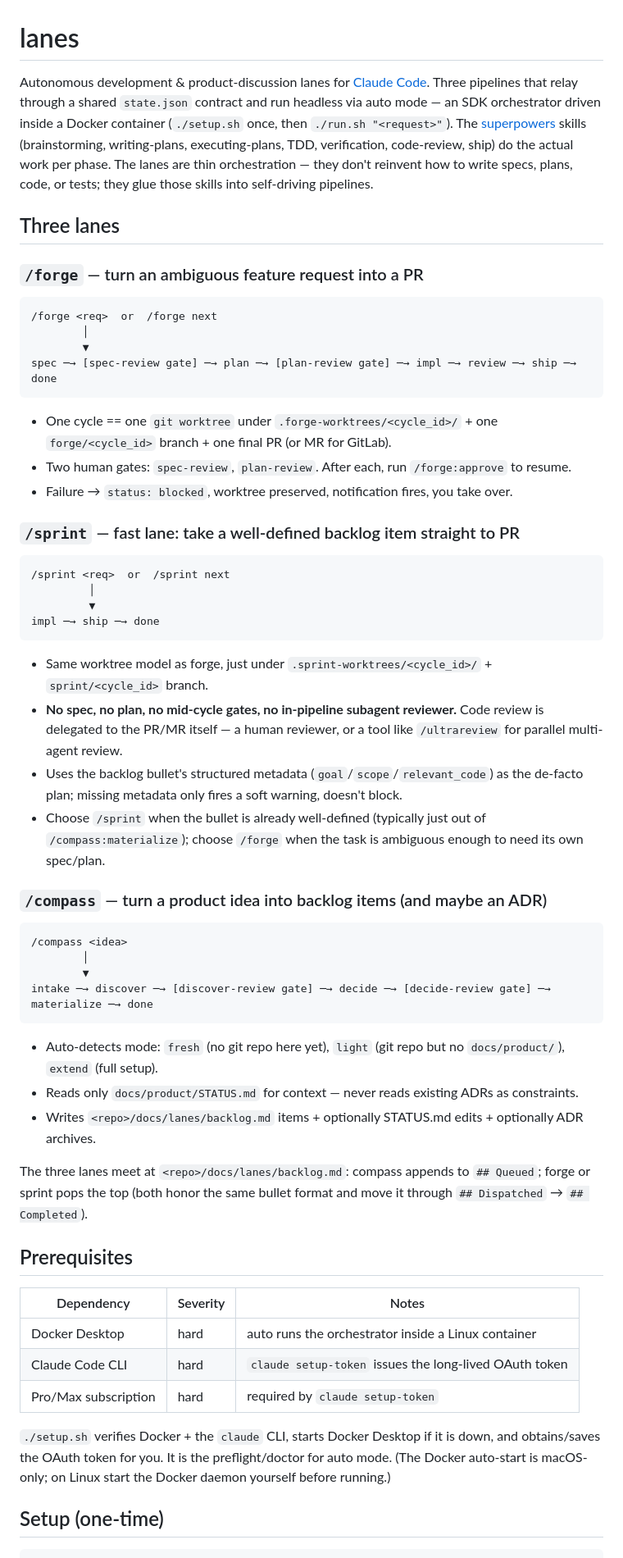
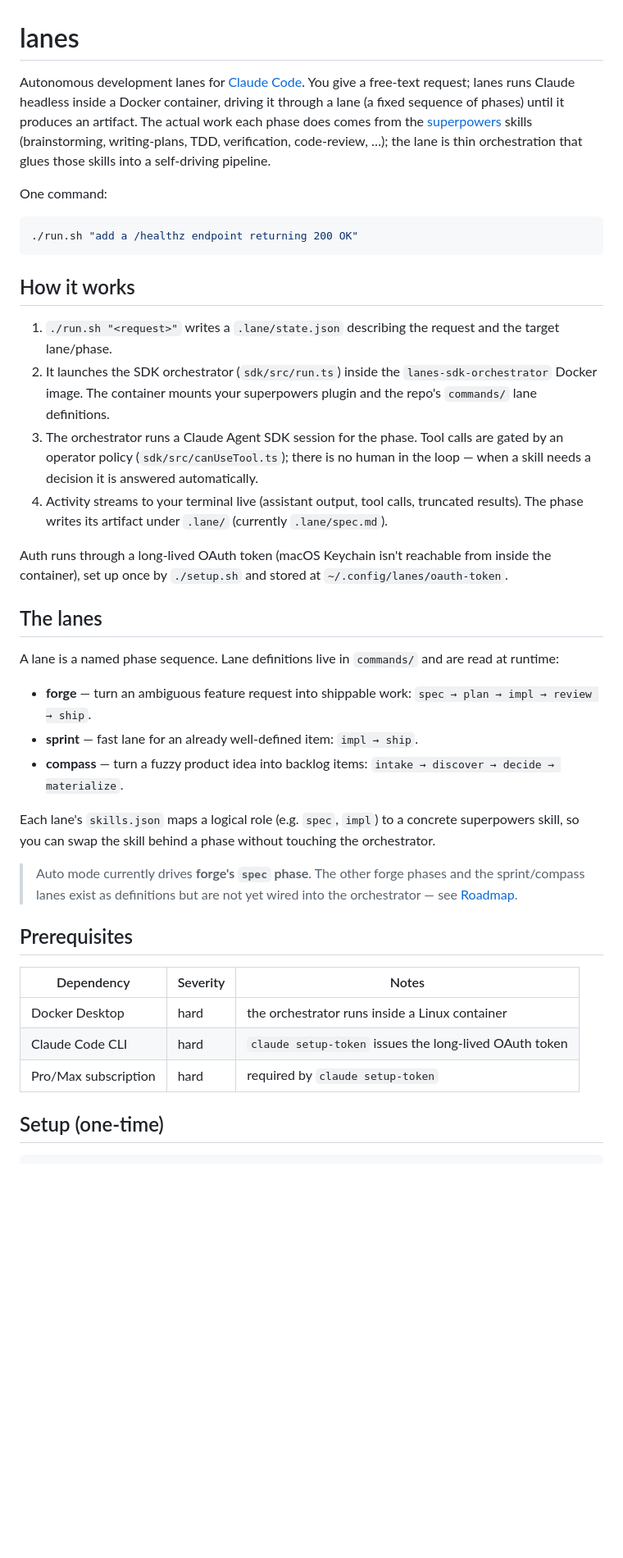
Before and after one commit to philontos/lanes, a Markdown page: README.md, the part around one of its changes. Shown at 82% size. GitHub-like rendering; blank space fills up the shorter version.

````diff
--- a/README.md
+++ b/README.md
@@ -1,63 +1,41 @@
 # lanes
 
-Autonomous development & product-discussion lanes for [Claude Code](https://docs.anthropic.com/en/docs/claude-code). Three pipelines that relay through a shared `state.json` contract and run headless via auto mode — an SDK orchestrator driven inside a Docker container (`./setup.sh` once, then `./run.sh "<request>"`). The [superpowers](https://github.com/obra/superpowers) skills (brainstorming, writing-plans, executing-plans, TDD, verification, code-review, ship) do the actual work per phase. The lanes are thin orchestration — they don't reinvent how to write specs, plans, code, or tests; they glue those skills into self-driving pipelines.
+Autonomous development lanes for [Claude Code](https://docs.anthropic.com/en/docs/claude-code). You give a free-text request; lanes runs Claude headless inside a Docker container, driving it through a lane (a fixed sequence of phases) until it produces an artifact. The actual work each phase does comes from the [superpowers](https://github.com/obra/superpowers) skills (brainstorming, writing-plans, TDD, verification, code-review, …); the lane is thin orchestration that glues those skills into a self-driving pipeline.
 
-## Three lanes
+One command:
 
-### `/forge` — turn an ambiguous feature request into a PR
-
-```
-/forge <req>  or  /forge next
-        │
-        ▼
-spec ─→ [spec-review gate] ─→ plan ─→ [plan-review gate] ─→ impl ─→ review ─→ ship ─→ done
+```bash
+./run.sh "add a /healthz endpoint returning 200 OK"
 ```
 
-- One cycle == one `git worktree` under `.forge-worktrees/<cycle_id>/` + one `forge/<cycle_id>` branch + one final PR (or MR for GitLab).
-- Two human gates: `spec-review`, `plan-review`. After each, run `/forge:approve` to resume.
-- Failure → `status: blocked`, worktree preserved, notification fires, you take over.
+## How it works
 
-### `/sprint` — fast lane: take a well-defined backlog item straight to PR
+1. `./run.sh "<request>"` writes a `.lane/state.json` describing the request and the target lane/phase.
+2. It launches the SDK orchestrator (`sdk/src/run.ts`) inside the `lanes-sdk-orchestrator` Docker image. The container mounts your superpowers plugin and the repo's `commands/` lane definitions.
+3. The orchestrator runs a Claude Agent SDK session for the phase. Tool calls are gated by an operator policy (`sdk/src/canUseTool.ts`); there is no human in the loop — when a skill needs a decision it is answered automatically.
+4. Activity streams to your terminal live (assistant output, tool calls, truncated results). The phase writes its artifact under `.lane/` (currently `.lane/spec.md`).
 
-```
-/sprint <req>  or  /sprint next
-         │
-         ▼
-impl ─→ ship ─→ done
-```
+Auth runs through a long-lived OAuth token (macOS Keychain isn't reachable from inside the container), set up once by `./setup.sh` and stored at `~/.config/lanes/oauth-token`.
 
-- Same worktree model as forge, just under `.sprint-worktrees/<cycle_id>/` + `sprint/<cycle_id>` branch.
-- **No spec, no plan, no mid-cycle gates, no in-pipeline subagent reviewer.** Code review is delegated to the PR/MR itself — a human reviewer, or a tool like `/ultrareview` for parallel multi-agent review.
-- Uses the backlog bullet's structured metadata (`goal`/`scope`/`relevant_code`) as the de-facto plan; missing metadata only fires a soft warning, doesn't block.
-- Choose `/sprint` when the bullet is already well-defined (typically just out of `/compass:materialize`); choose `/forge` when the task is ambiguous enough to need its own spec/plan.
+## The lanes
 
-### `/compass` — turn a product idea into backlog items (and maybe an ADR)
+A lane is a named phase sequence. Lane definitions live in `commands/` and are read at runtime:
 
-```
-/compass <idea>
-        │
-        ▼
-intake ─→ discover ─→ [discover-review gate] ─→ decide ─→ [decide-review gate] ─→ materialize ─→ done
-```
+- **forge** — turn an ambiguous feature request into shippable work: `spec → plan → impl → review → ship`.
+- **sprint** — fast lane for an already well-defined item: `impl → ship`.
+- **compass** — turn a fuzzy product idea into backlog items: `intake → discover → decide → materialize`.
 
-- Auto-detects mode: `fresh` (no git repo here yet), `light` (git repo but no `docs/product/`), `extend` (full setup).
-- Reads only `docs/product/STATUS.md` for context — never reads existing ADRs as constraints.
-- Writes `<repo>/docs/lanes/backlog.md` items + optionally STATUS.md edits + optionally ADR archives.
+Each lane's `skills.json` maps a logical role (e.g. `spec`, `impl`) to a concrete superpowers skill, so you can swap the skill behind a phase without touching the orchestrator.
 
-The three lanes meet at `<repo>/docs/lanes/backlog.md`: compass appends to `## Queued`; forge or sprint pops the top (both honor the same bullet format and move it through `## Dispatched` → `## Completed`).
+> Auto mode currently drives **forge's `spec` phase**. The other forge phases and the sprint/compass lanes exist as definitions but are not yet wired into the orchestrator — see [Roadmap](#roadmap).
 
 ## Prerequisites
 
 | Dependency           | Severity | Notes                                                      |
 |----------------------|----------|------------------------------------------------------------|
-| Docker Desktop       | hard     | auto runs the orchestrator inside a Linux container        |
+| Docker Desktop       | hard     | the orchestrator runs inside a Linux container             |
 | Claude Code CLI      | hard     | `claude setup-token` issues the long-lived OAuth token     |
 | Pro/Max subscription | hard     | required by `claude setup-token`                           |
-
-`./setup.sh` verifies Docker + the `claude` CLI, starts Docker Desktop if it is
-down, and obtains/saves the OAuth token for you. It is the preflight/doctor for
-auto mode. (The Docker auto-start is macOS-only; on Linux start the Docker
-daemon yourself before running.)
 
 ## Setup (one-time)
 
````
Also changed, not shown: other parts of README.md (+30 -54 lines).
